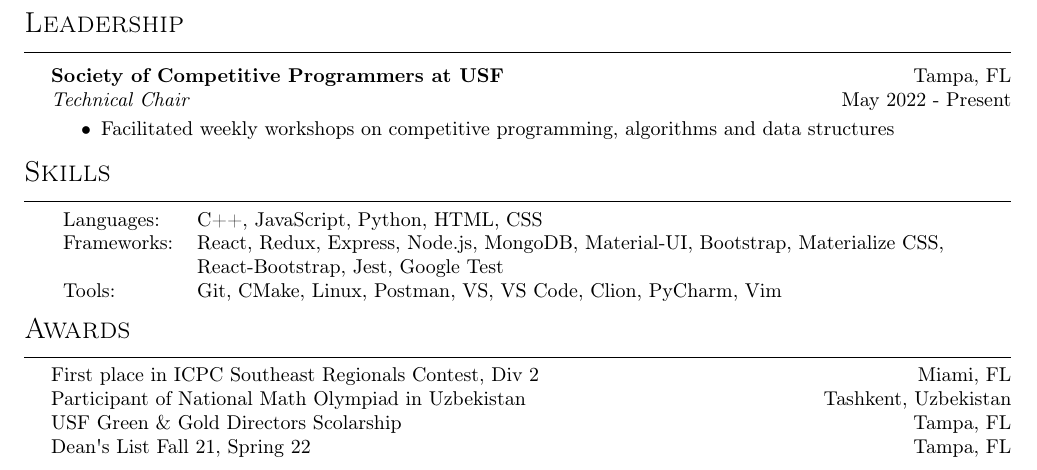
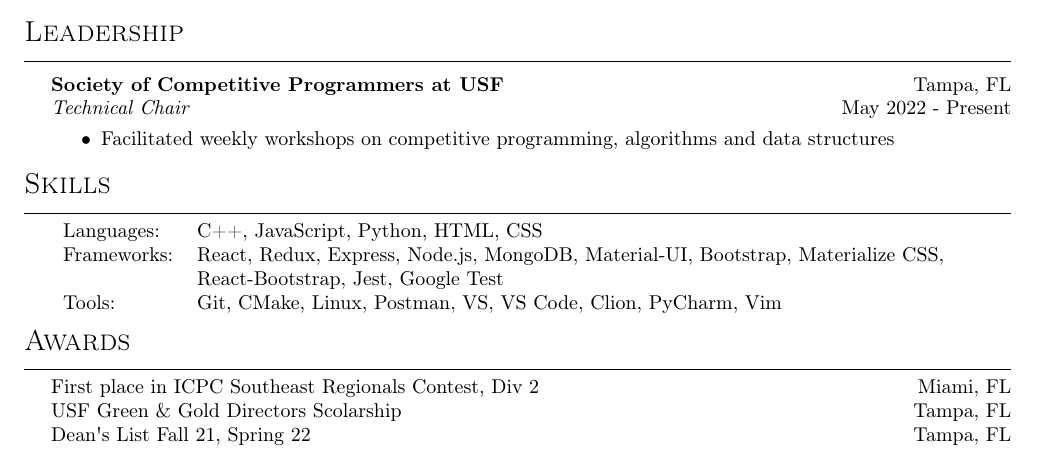
Before and after one commit to okilbekov/resume, a LaTeX CV (resume.tex): part of the page, cut so that both start at the same text. Compiled offline with pdfLaTeX.

Commit message:
small fixes

```diff
--- a/resume.tex
+++ b/resume.tex
@@ -167,7 +167,6 @@ Certificate in Advanced Software Engineering \hfill May 2022 - Aug 2022\\
 
 {\Large \header{Awards}}
 First place in ICPC Southeast Regionals Contest, Div 2 \hfill Miami, FL\\
-Participant of National Math Olympiad in Uzbekistan \hfill Tashkent, Uzbekistan\\
 USF Green \& Gold Directors Scolarship \hfill Tampa, FL\\
 Dean\textquotesingle{}s List Fall 21, Spring 22 \hfill Tampa, FL\\
 \
```
Also changed, not shown: resume_2.tex (+0 -1 lines), resume.pdf, resume_2.pdf.
